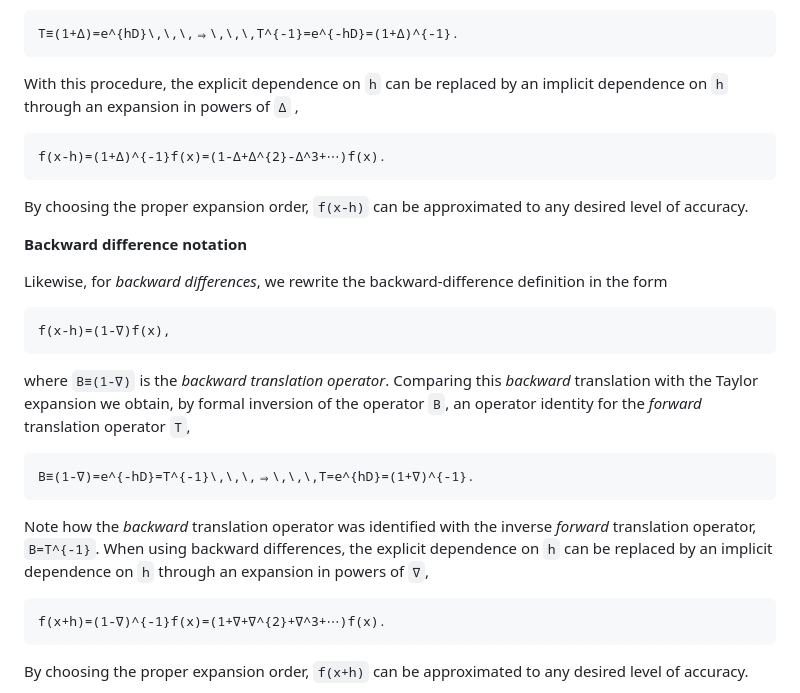
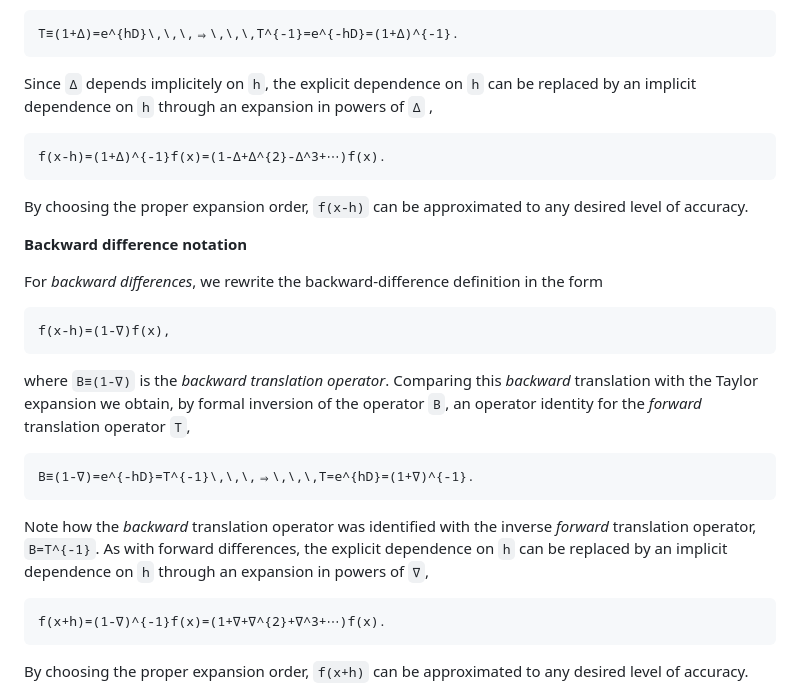
Before and after one commit to walra356/CamiDiff.jl, a Markdown page: docs/src/index.md, the part around one of its changes. GitHub-like rendering.

Commit message:
work on docs

````diff
--- a/docs/src/index.md
+++ b/docs/src/index.md
@@ -147,7 +149,7 @@ Comparing the operator expression for the *forward* translation with the Taylor
 ```math
 T≡(1+Δ)=e^{hD}\,\,\,⇒\,\,\,T^{-1}=e^{-hD}=(1+Δ)^{-1}.
 ```
-With this procedure, the explicit dependence on ``h`` can be replaced by an implicit dependence on ``h`` through an expansion in powers of ``Δ`` ,
+Since ``Δ`` depends implicitely on ``h``, the explicit dependence on ``h`` can be replaced by an implicit dependence on ``h`` through an expansion in powers of ``Δ`` ,
 ```math
 f(x-h)=(1+Δ)^{-1}f(x)=(1-Δ+Δ^{2}-Δ^3+⋯)f(x).
 ```
@@ -155,7 +157,7 @@ By choosing the proper expansion order, ``f(x-h)`` can be approximated to any de
 
 **Backward difference notation**
 
-Likewise, for *backward differences*, we rewrite the backward-difference definition in the form
+For *backward differences*, we rewrite the backward-difference definition in the form
 ```math
 f(x-h)=(1-∇)f(x),
 ```
@@ -163,7 +165,7 @@ where ``B≡(1-∇)`` is the *backward translation operator*. Comparing this *ba
 ```math
 B≡(1-∇)=e^{-hD}=T^{-1}\,\,\,⇒\,\,\,T=e^{hD}=(1+∇)^{-1}.
 ```
-Note how the *backward* translation operator was identified with the inverse *forward* translation operator, ``B=T^{-1}``. When using backward differences, the explicit dependence on ``h`` can be replaced by an implicit dependence on ``h`` through an expansion in powers of ``∇``,
+Note how the *backward* translation operator was identified with the inverse *forward* translation operator, ``B=T^{-1}``. As with forward differences, the explicit dependence on ``h`` can be replaced by an implicit dependence on ``h`` through an expansion in powers of ``∇``,
 ```math
 f(x+h)=(1-∇)^{-1}f(x)=(1+∇+∇^{2}+∇^3+⋯)f(x).
 ```
````
Also changed, not shown: other parts of docs/src/index.md (+2 -0 lines).
